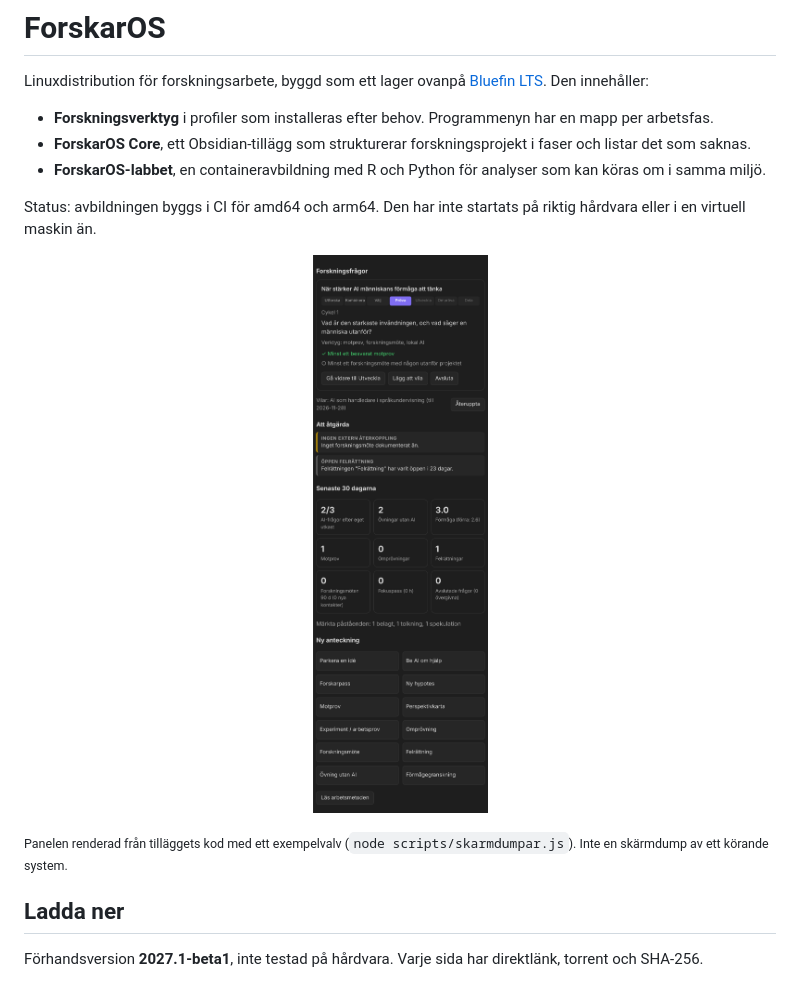
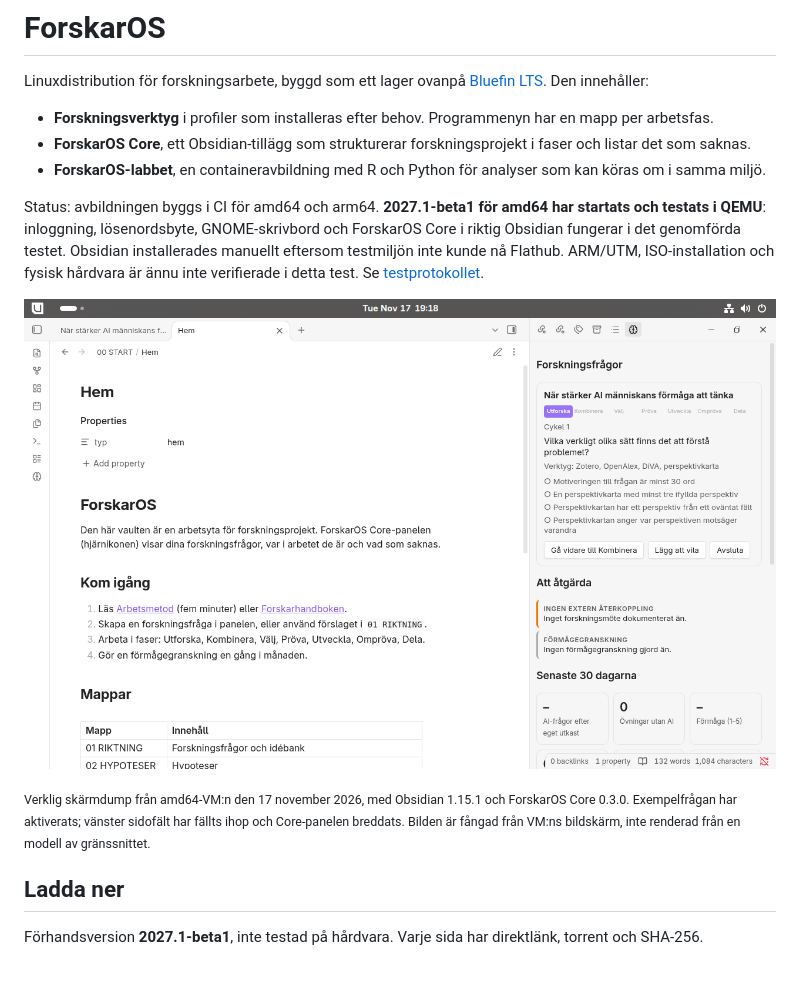
Before and after one commit to Jtensetti/DegsellOS, a Markdown page: README.md, the part around the change. GitHub-like rendering; pictures changed too: docs/bilder/forskaros-vm-amd64.png (added).

```diff
--- a/README.md
+++ b/README.md
@@ -6,11 +6,11 @@ Linuxdistribution för forskningsarbete, byggd som ett lager ovanpå [Bluefin LT
 - **ForskarOS Core**, ett Obsidian-tillägg som strukturerar forskningsprojekt i faser och listar det som saknas.
 - **ForskarOS-labbet**, en containeravbildning med R och Python för analyser som kan köras om i samma miljö.
 
-Status: avbildningen byggs i CI för amd64 och arm64. Den har inte startats på riktig hårdvara eller i en virtuell maskin än.
+Status: avbildningen byggs i CI för amd64 och arm64. **2027.1-beta1 för amd64 har startats och testats i QEMU**: inloggning, lösenordsbyte, GNOME-skrivbord och ForskarOS Core i riktig Obsidian fungerar i det genomförda testet. Obsidian installerades manuellt eftersom testmiljön inte kunde nå Flathub. ARM/UTM, ISO-installation och fysisk hårdvara är ännu inte verifierade i detta test. Se [testprotokollet](docs/VM-TEST-2026-11-17.md).
 
-<p align="center"><img src="docs/bilder/panel.png" alt="ForskarOS Core-panelen med en forskningsfråga i fasen Pröva" width="360"></p>
+<p align="center"><img src="docs/bilder/forskaros-vm-amd64.png" alt="ForskarOS 2027.1-beta1 i en körande QEMU-VM: Obsidian med startsidan och Core-panelens aktiva forskningsfråga" width="1100"></p>
 
-<sub>Panelen renderad från tilläggets kod med ett exempelvalv (`node scripts/skarmdumpar.js`). Inte en skärmdump av ett körande system.</sub>
+<sub>Verklig skärmdump från amd64-VM:n den 17 november 2026, med Obsidian 1.15.1 och ForskarOS Core 0.3.0. Exempelfrågan har aktiverats; vänster sidofält har fällts ihop och Core-panelen breddats. Bilden är fångad från VM:ns bildskärm, inte renderad från en modell av gränssnittet.</sub>
 
 ## Ladda ner
 
```
Also changed, not shown: docs/VM-TEST-2026-11-17.md (added, +82 -0 lines), docs/bilder/forskaros-vm-skrivbord.png (added).
